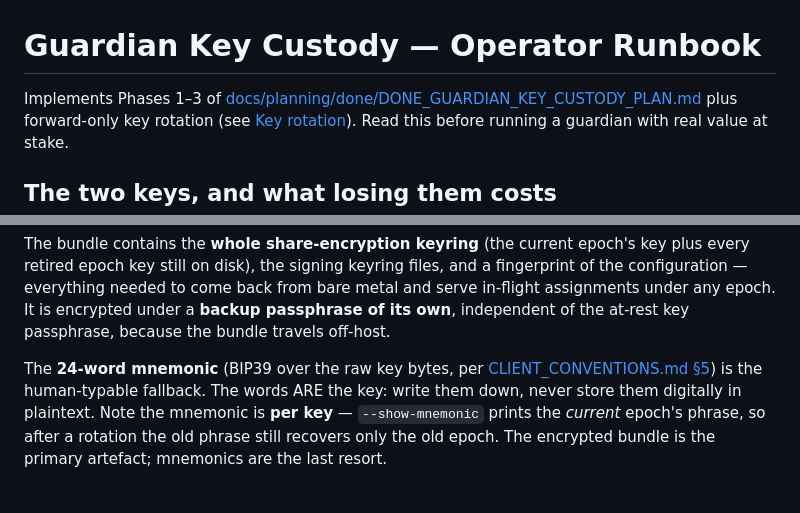
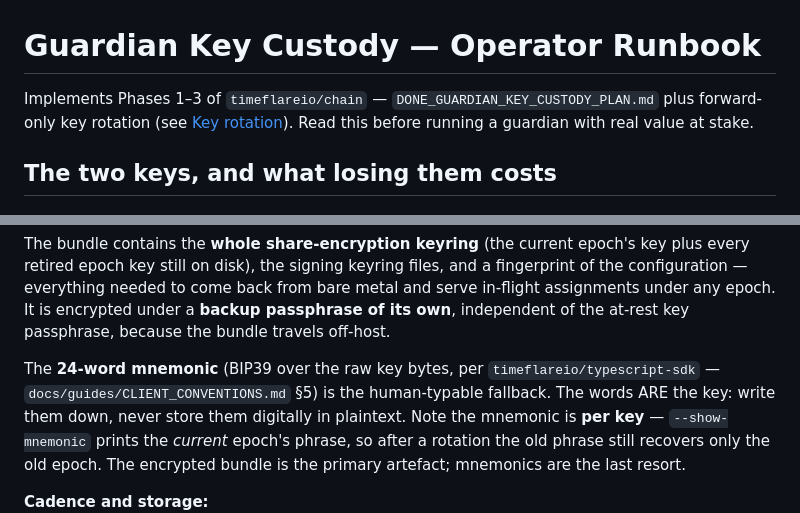
Before and after one commit to timeflareio/guardian, a Markdown page: docs/guides/GUARDIAN_KEY_CUSTODY.md, 2 parts joined by grey strips. Drawn GitHub-style.

Commit message:
docs: repair the links the repository split left behind
Links into the chain and the SDK are named by repository and file; a
closed plan's links to its pending neighbour and to the command layer,
which moved to internal/cli, resolve again.

```diff
--- a/docs/guides/GUARDIAN_KEY_CUSTODY.md
+++ b/docs/guides/GUARDIAN_KEY_CUSTODY.md
@@ -1,7 +1,7 @@
 # Guardian Key Custody — Operator Runbook
 
 Implements Phases 1–3 of
-[docs/planning/done/DONE_GUARDIAN_KEY_CUSTODY_PLAN.md](../planning/done/DONE_GUARDIAN_KEY_CUSTODY_PLAN.md)
+`timeflareio/chain` — `DONE_GUARDIAN_KEY_CUSTODY_PLAN.md`
 plus forward-only key rotation (see [Key rotation](#key-rotation--the-hygiene-path)).
 Read this before running a guardian with real value at stake.
 
@@ -98,7 +98,7 @@ encrypted under a **backup passphrase of its own**, independent of the
 at-rest key passphrase, because the bundle travels off-host.
 
 The **24-word mnemonic** (BIP39 over the raw key bytes, per
-[CLIENT_CONVENTIONS.md §5](CLIENT_CONVENTIONS.md)) is the human-typable
+`timeflareio/typescript-sdk` — `docs/guides/CLIENT_CONVENTIONS.md` §5) is the human-typable
 fallback. The words ARE the key: write them down, never store them digitally
 in plaintext. Note the mnemonic is **per key** — `--show-mnemonic` prints the
 *current* epoch's phrase, so after a rotation the old phrase still recovers
```
Also changed, not shown: 1 other file.
